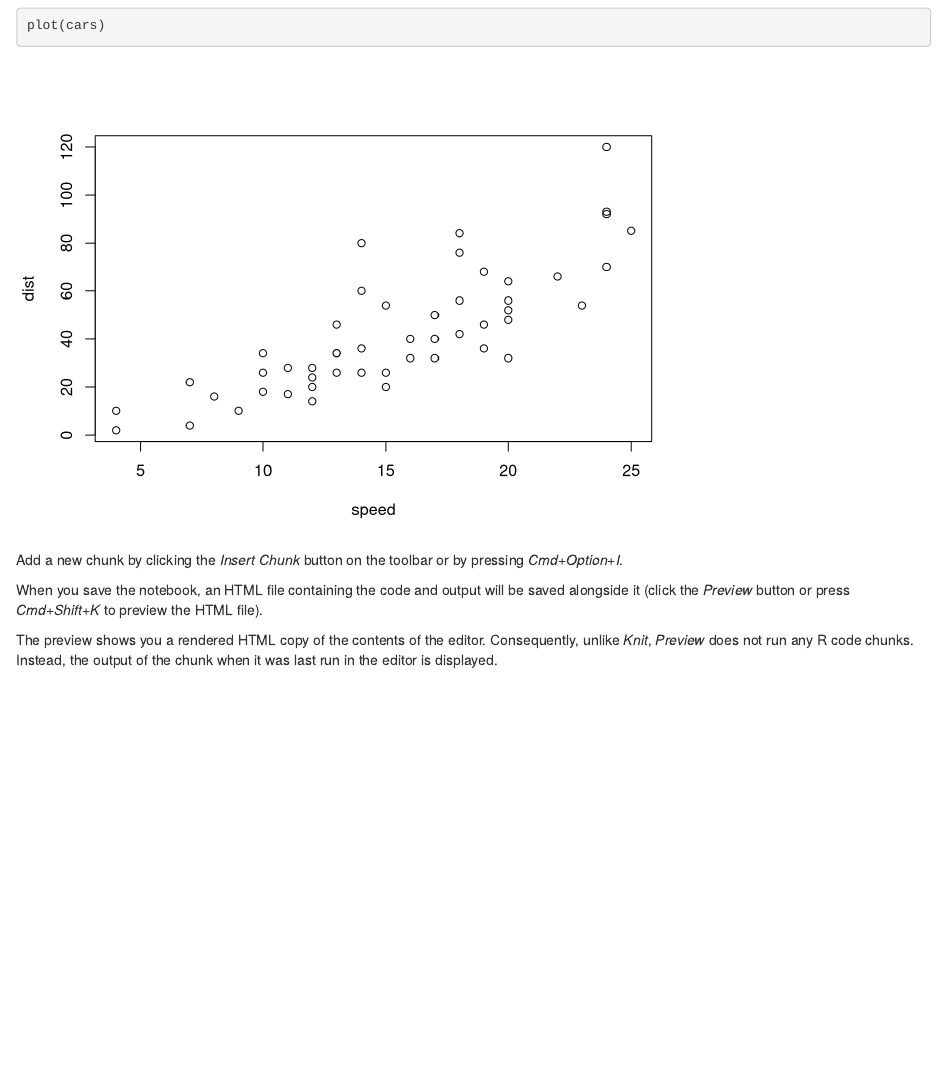
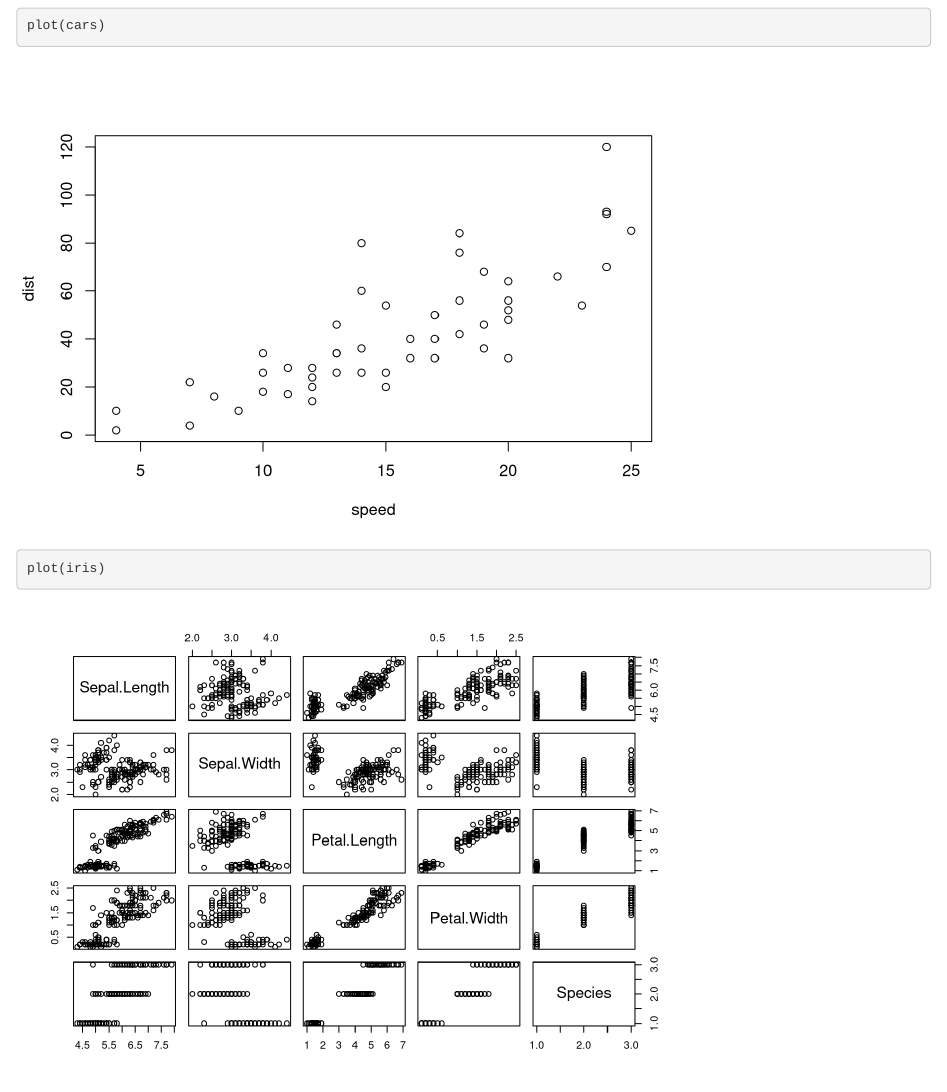
Before and after one commit to takikawakami/git_repos_Rstudio, an R Markdown document (test_log_v1.Rmd): the page in a window 1100 px wide, from 120 px down. Rendered offline with R 4.5, knitr and Pandoc, with nearby package versions.

Commit message:
Add a new plot

````diff
--- a/test_log_v1.Rmd
+++ b/test_log_v1.Rmd
@@ -11,8 +11,9 @@ Try executing this chunk by clicking the *Run* button within the chunk or by pla
 plot(cars)
 ```
 
-Add a new chunk by clicking the *Insert Chunk* button on the toolbar or by pressing *Cmd+Option+I*.
 
-When you save the notebook, an HTML file containing the code and output will be saved alongside it (click the *Preview* button or press *Cmd+Shift+K* to preview the HTML file).
 
-The preview shows you a rendered HTML copy of the contents of the editor. Consequently, unlike *Knit*, *Preview* does not run any R code chunks. Instead, the output of the chunk when it was last run in the editor is displayed.
+
+```{r}
+plot(iris)
+```
````
Also changed, not shown: test_log_v1.nb.html.
